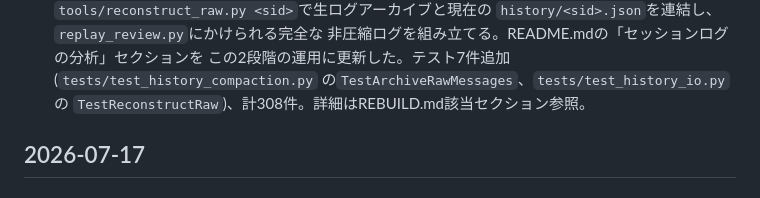
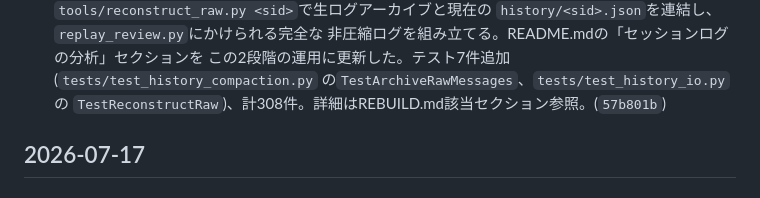
Before and after one commit to FuyukiYoneyama/localcoder, a Markdown page: CHANGELOG.md, the part around the change. GitHub-like rendering.

Commit message:
Record commit hash for the raw-archive changelog entry
Co-Authored-By: Claude Sonnet 5 <noreply@anthropic.com>

```diff
--- a/CHANGELOG.md
+++ b/CHANGELOG.md
@@ -27,7 +27,7 @@ LocalCoder の主な変更を時系列で記録する。形式は
   非圧縮ログを組み立てる。README.mdの「セッションログの分析」セクションを
   この2段階の運用に更新した。テスト7件追加(`tests/test_history_compaction.py`
   の`TestArchiveRawMessages`、`tests/test_history_io.py`の
-  `TestReconstructRaw`)、計308件。詳細はREBUILD.md該当セクション参照。
+  `TestReconstructRaw`)、計308件。詳細はREBUILD.md該当セクション参照。(`57b801b`)
 
 ## 2026-07-17
 
```
